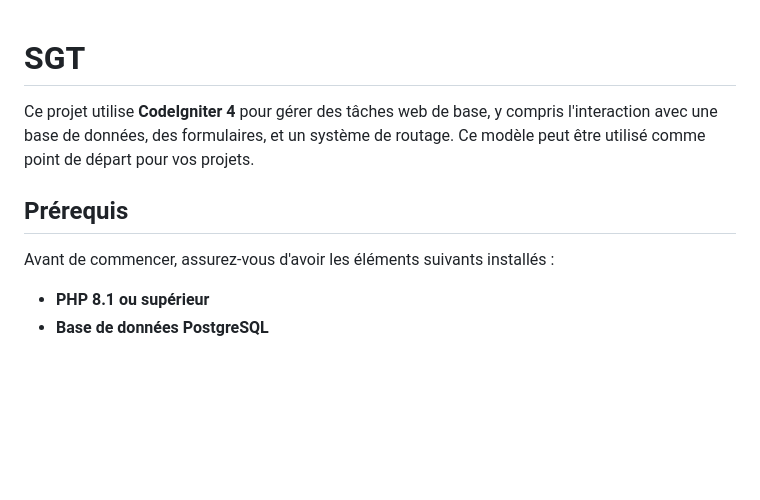
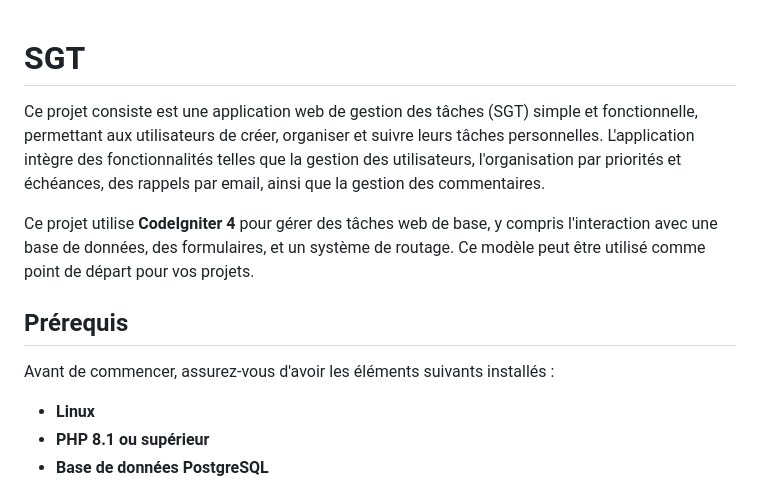
Before and after one commit to Biyiv/SGT, a Markdown page: README.md, the part around the change. Rendered like a GitHub page; blank space fills up the shorter version.

```diff
--- a/README.md
+++ b/README.md
@@ -1,4 +1,6 @@
 # SGT
+
+Ce projet consiste est une application web de gestion des tâches (SGT) simple et fonctionnelle, permettant aux utilisateurs de créer, organiser et suivre leurs tâches personnelles. L'application intègre des fonctionnalités telles que la gestion des utilisateurs, l'organisation par priorités et échéances, des rappels par email, ainsi que la gestion des commentaires.
 
 Ce projet utilise **CodeIgniter 4** pour gérer des tâches web de base, y compris l'interaction avec une base de données, des formulaires, et un système de routage. Ce modèle peut être utilisé comme point de départ pour vos projets.
 
@@ -6,6 +8,7 @@ Ce projet utilise **CodeIgniter 4** pour gérer des tâches web de base, y compr
 
 Avant de commencer, assurez-vous d'avoir les éléments suivants installés :
 
+- **Linux**
 - **PHP 8.1 ou supérieur**
 - **Base de données PostgreSQL**
 
```
